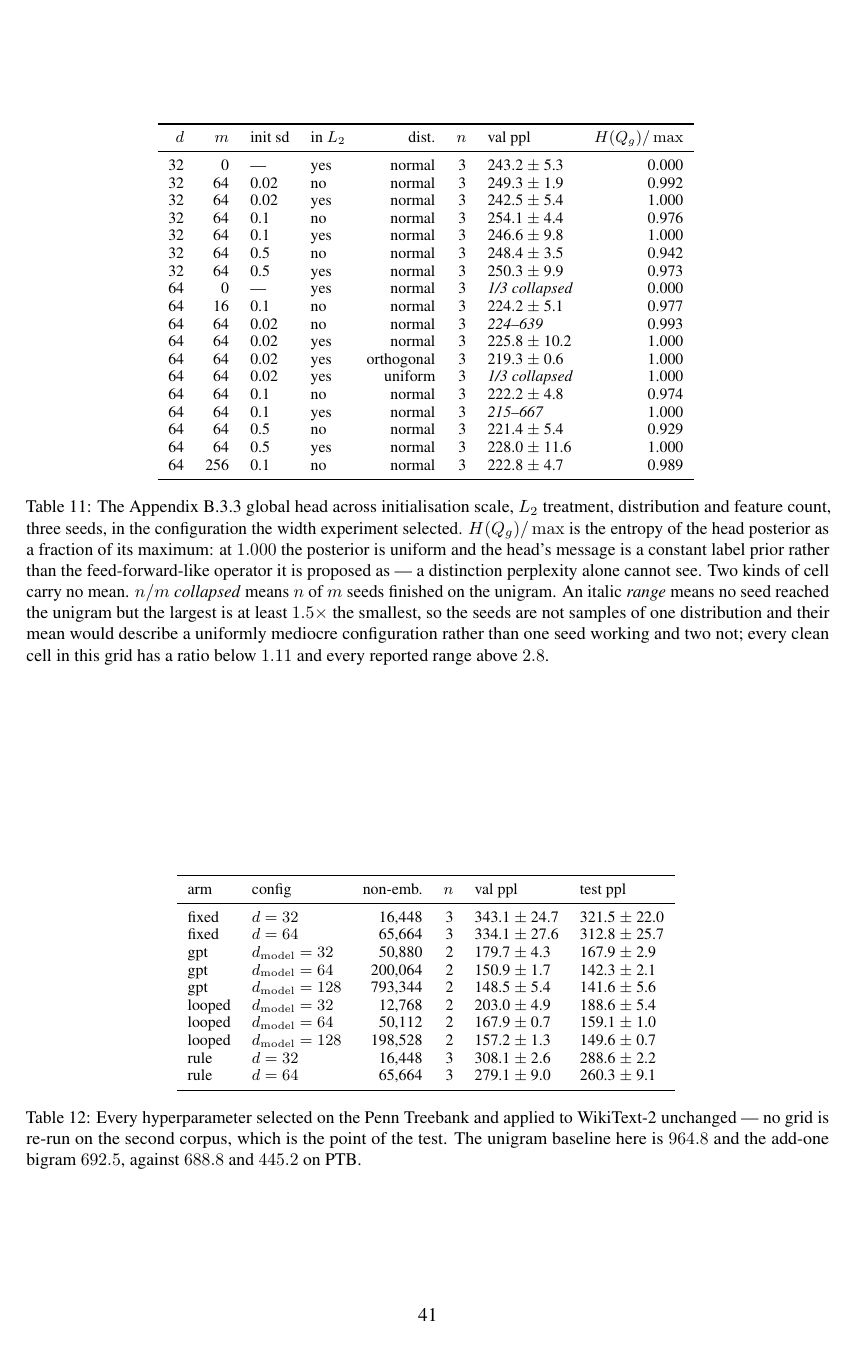
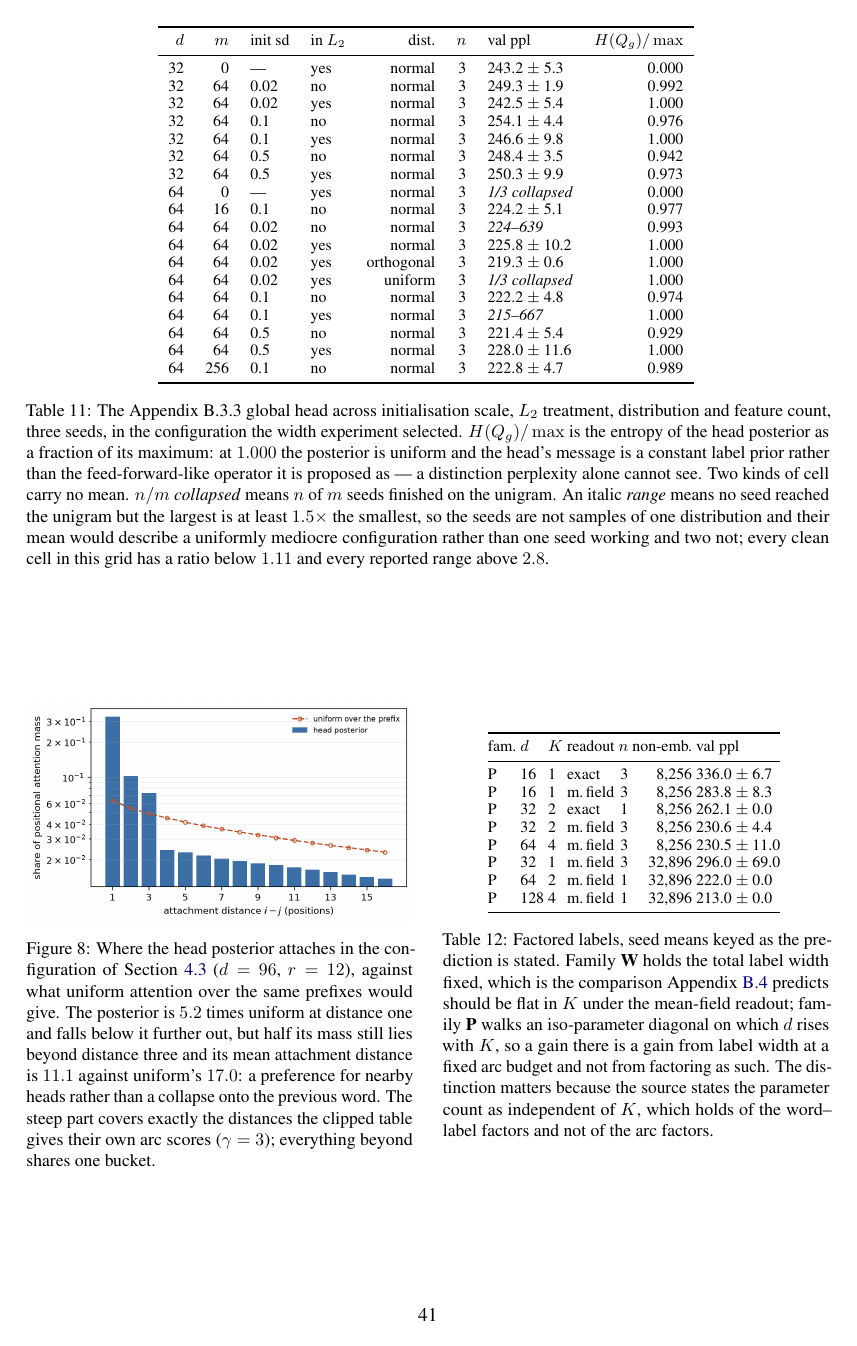
Before and after one commit to b3ly4ck/probabilistic-transformer-experiments, a LaTeX paper (paper/main.tex, which reads paper/figures/table_factored.tex, paper/sections/G_grids.tex): page 41 of 41 before the commit and page 41 of 42 after it. Compiled offline with pdfLaTeX.

```diff
--- /dev/null
+++ b/paper/figures/table_factored.tex
@@ -0,0 +1,15 @@
+% Generated by `python -m experiments.make_report`. Do not edit by hand.
+\begin{tabular}{@{}l@{\ }l@{\ }l@{\ }l@{\ }r@{\ }r@{\ }l@{}}
+\toprule
+fam. & $\nlab$ & $K$ & readout & $n$ & non-emb. & val ppl \\
+\midrule
+P & 16 & 1 & exact & 3 & 8{,}256 & 336.0 $\pm$ 6.7 \\
+P & 16 & 1 & m.\,field & 3 & 8{,}256 & 283.8 $\pm$ 8.3 \\
+P & 32 & 2 & exact & 1 & 8{,}256 & 262.1 $\pm$ 0.0 \\
+P & 32 & 2 & m.\,field & 3 & 8{,}256 & 230.6 $\pm$ 4.4 \\
+P & 64 & 4 & m.\,field & 3 & 8{,}256 & 230.5 $\pm$ 11.0 \\
+P & 32 & 1 & m.\,field & 3 & 32{,}896 & 296.0 $\pm$ 69.0 \\
+P & 64 & 2 & m.\,field & 1 & 32{,}896 & 222.0 $\pm$ 0.0 \\
+P & 128 & 4 & m.\,field & 1 & 32{,}896 & 213.0 $\pm$ 0.0 \\
+\bottomrule
+\end{tabular}
--- a/paper/sections/G_grids.tex
+++ b/paper/sections/G_grids.tex
@@ -118,12 +118,27 @@
 \label{tab:globalhead}
 \end{table*}
 
+\subsection{Factored labels}
+\label{app:grid-factored}
+
+\begin{table}[h]
+\centering\small
+\input{figures/table_factored}
+\caption{Factored labels, seed means keyed as the prediction is stated. Family \textbf{W} holds
+the total label width fixed, which is the comparison \Cref{app:factored} predicts should be flat
+in $K$ under the mean-field readout; family \textbf{P} walks an iso-parameter diagonal on which
+$\nlab$ rises with $K$, so a gain there is a gain from label width at a fixed arc budget and not
+from factoring as such. The distinction matters because the source states the parameter count as
+independent of $K$, which holds of the word--label factors and not of the arc factors.}
+\label{tab:factored}
+\end{table}
+
 \subsection{WikiText-2 transfer}
 \label{app:grid-wt2}
 
 % Six columns with paired mean-and-spread entries: this one spans both columns.
 \begin{table*}[h]
-\centering\footnotesize
+\centering\small
 \input{figures/table_wt2}
 \caption{Every hyperparameter selected on the Penn Treebank and applied to WikiText-2 unchanged
 --- no grid is re-run on the second corpus, which is the point of the test. The unigram baseline
```
Also changed, not shown: paper/figures/table_switches.tex (+1 -1 lines), paper/Makefile, paper/sections/G_grids.tex (14 more changed lines), 1 other file.
